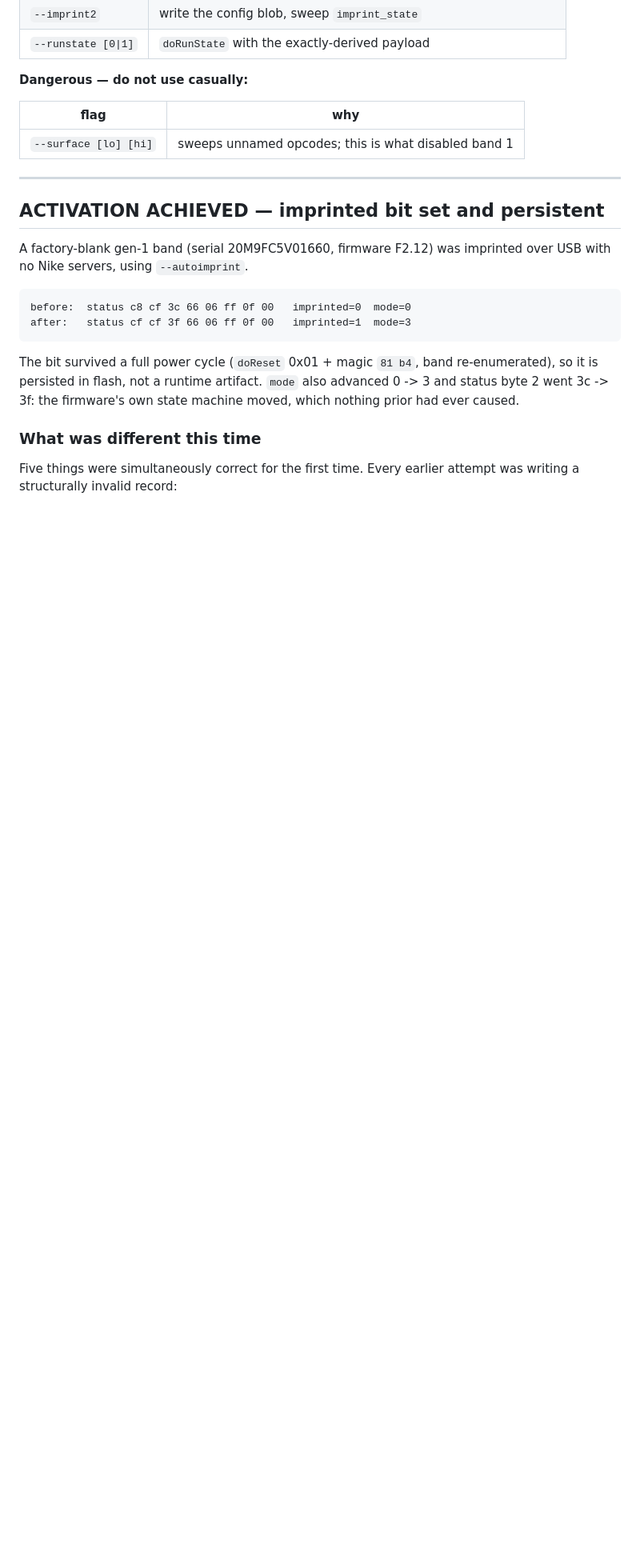
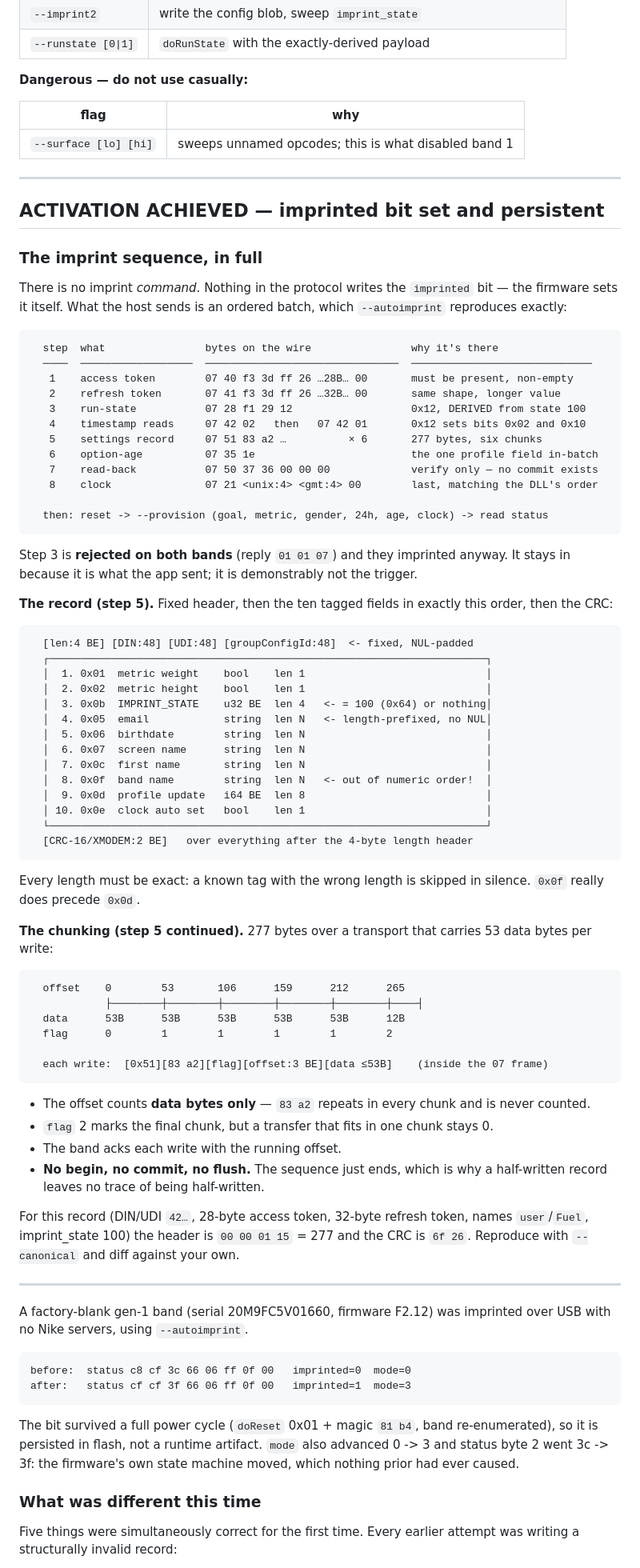
Before and after one commit to thomasmead-alt/fuelband, a Markdown page: tools/PROTOCOL.md, the part around the change. Shown at 80% size. Rendered like a GitHub page; blank space fills up the shorter version.

Commit message:
Document the imprint sequence as a diagram in PROTOCOL.md
There is no imprint command, which is the thing that kept this unsolved:
people looked for the opcode that sets the imprinted bit and no such opcode
exists. Records the eight-step batch with its wire bytes, the ten tagged
fields in emission order with their exact lengths, and how the 277-byte
record chunks into six writes.

Figures are taken from the working path rather than from reading the DLL:
277 bytes, header 00 00 01 15, CRC 6f 26, chunks at offsets 0/53/106/159/
212/265 with flags 0,1,1,1,1,2. Also states plainly that step 3 (run-state)
is rejected on both bands and they imprinted anyway, so it is not the
trigger.

Co-Authored-By: Claude Opus 5 <noreply@anthropic.com>
Claude-Session: https://claude.ai/code/session_01TPR8hCbwv8XUUSomCs8PoF

````diff
--- a/tools/PROTOCOL.md
+++ b/tools/PROTOCOL.md
@@ -527,6 +527,79 @@ Both answer the same question: **what performs activation on F2.12?**
 
 ## ACTIVATION ACHIEVED — imprinted bit set and persistent
 
+### The imprint sequence, in full
+
+There is no imprint *command*. Nothing in the protocol writes the `imprinted`
+bit — the firmware sets it itself. What the host sends is an ordered batch,
+which `--autoimprint` reproduces exactly:
+
+```
+  step  what                bytes on the wire                why it's there
+  ────  ──────────────────  ───────────────────────────────  ─────────────────────────────
+   1    access token        07 40 f3 3d ff 26 …28B… 00       must be present, non-empty
+   2    refresh token       07 41 f3 3d ff 26 …32B… 00       same shape, longer value
+   3    run-state           07 28 f1 29 12                   0x12, DERIVED from state 100
+   4    timestamp reads     07 42 02   then   07 42 01       0x12 sets bits 0x02 and 0x10
+   5    settings record     07 51 83 a2 …          × 6       277 bytes, six chunks
+   6    option-age          07 35 1e                         the one profile field in-batch
+   7    read-back           07 50 37 36 00 00 00             verify only — no commit exists
+   8    clock               07 21 <unix:4> <gmt:4> 00        last, matching the DLL's order
+
+  then: reset -> --provision (goal, metric, gender, 24h, age, clock) -> read status
+```
+
+Step 3 is **rejected on both bands** (reply `01 01 07`) and they imprinted
+anyway. It stays in because it is what the app sent; it is demonstrably not the
+trigger.
+
+**The record (step 5).** Fixed header, then the ten tagged fields in exactly
+this order, then the CRC:
+
+```
+  [len:4 BE] [DIN:48] [UDI:48] [groupConfigId:48]  <- fixed, NUL-padded
+  ┌──────────────────────────────────────────────────────────────────────┐
+  │  1. 0x01  metric weight    bool    len 1                             │
+  │  2. 0x02  metric height    bool    len 1                             │
+  │  3. 0x0b  IMPRINT_STATE    u32 BE  len 4   <- = 100 (0x64) or nothing│
+  │  4. 0x05  email            string  len N   <- length-prefixed, no NUL│
+  │  5. 0x06  birthdate        string  len N                             │
+  │  6. 0x07  screen name      string  len N                             │
+  │  7. 0x0c  first name       string  len N                             │
+  │  8. 0x0f  band name        string  len N   <- out of numeric order!  │
+  │  9. 0x0d  profile update   i64 BE  len 8                             │
+  │ 10. 0x0e  clock auto set   bool    len 1                             │
+  └──────────────────────────────────────────────────────────────────────┘
+  [CRC-16/XMODEM:2 BE]   over everything after the 4-byte length header
+```
+
+Every length must be exact: a known tag with the wrong length is skipped in
+silence. `0x0f` really does precede `0x0d`.
+
+**The chunking (step 5 continued).** 277 bytes over a transport that carries 53
+data bytes per write:
+
+```
+  offset    0        53       106      159      212      265
+            ├────────┼────────┼────────┼────────┼────────┼────┤
+  data      53B      53B      53B      53B      53B      12B
+  flag      0        1        1        1        1        2
+
+  each write:  [0x51][83 a2][flag][offset:3 BE][data ≤53B]    (inside the 07 frame)
+```
+
+- The offset counts **data bytes only** — `83 a2` repeats in every chunk and is
+  never counted.
+- `flag` 2 marks the final chunk, but a transfer that fits in one chunk stays 0.
+- The band acks each write with the running offset.
+- **No begin, no commit, no flush.** The sequence just ends, which is why a
+  half-written record leaves no trace of being half-written.
+
+For this record (DIN/UDI `42…`, 28-byte access token, 32-byte refresh token,
+names `user`/`Fuel`, imprint_state 100) the header is `00 00 01 15` = 277 and
+the CRC is `6f 26`. Reproduce with `--canonical` and diff against your own.
+
+---
+
 A factory-blank gen-1 band (serial 20M9FC5V01660, firmware F2.12) was imprinted
 over USB with no Nike servers, using `--autoimprint`.
 
````
